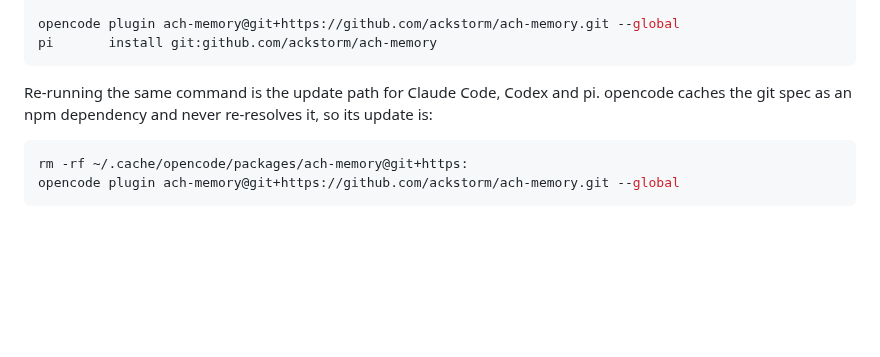
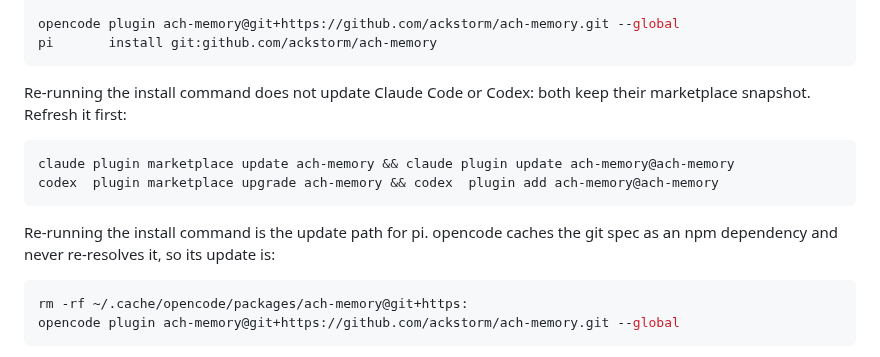
Before and after one commit to ackstorm/ach-memory, a Markdown page: docs/hosts.md, the part around the change. Rendered like a GitHub page; blank space fills up the shorter version.

````diff
--- a/docs/hosts.md
+++ b/docs/hosts.md
@@ -16,8 +16,15 @@ opencode plugin ach-memory@git+https://github.com/ackstorm/ach-memory.git --glob
 pi       install git:github.com/ackstorm/ach-memory
 ```
 
-Re-running the same command is the update path for Claude Code, Codex and pi.
-opencode caches the git spec as an npm dependency and never re-resolves it, so
+Re-running the install command does not update Claude Code or Codex: both keep
+their marketplace snapshot. Refresh it first:
+
+```bash
+claude plugin marketplace update ach-memory && claude plugin update ach-memory@ach-memory
+codex  plugin marketplace upgrade ach-memory && codex  plugin add ach-memory@ach-memory
+```
+
+Re-running the install command is the update path for pi. opencode caches the git spec as an npm dependency and never re-resolves it, so
 its update is:
 
 ```bash
````
Also changed, not shown: skills/ach-memory/SKILL.md (+9 -1 lines).
